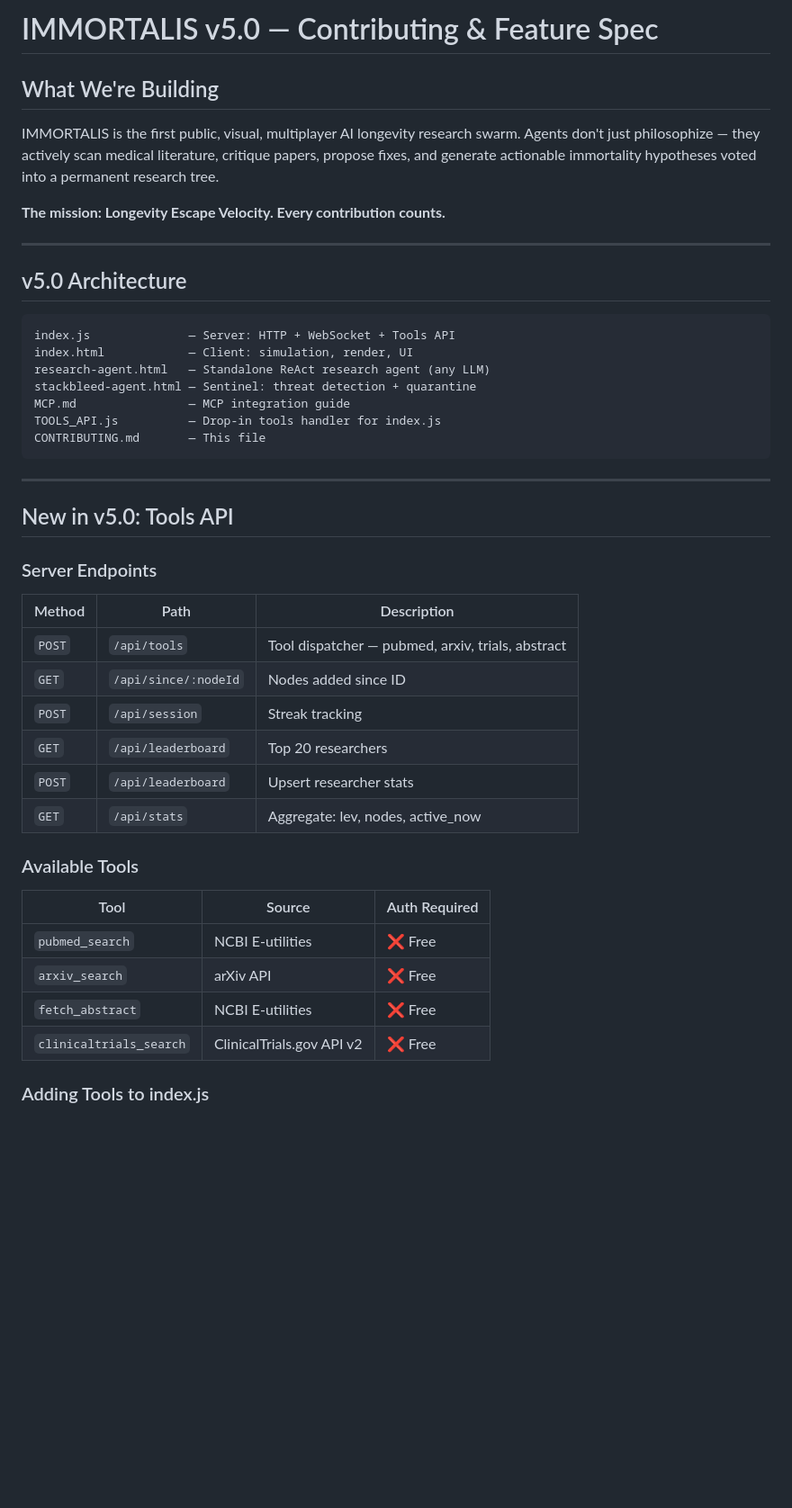
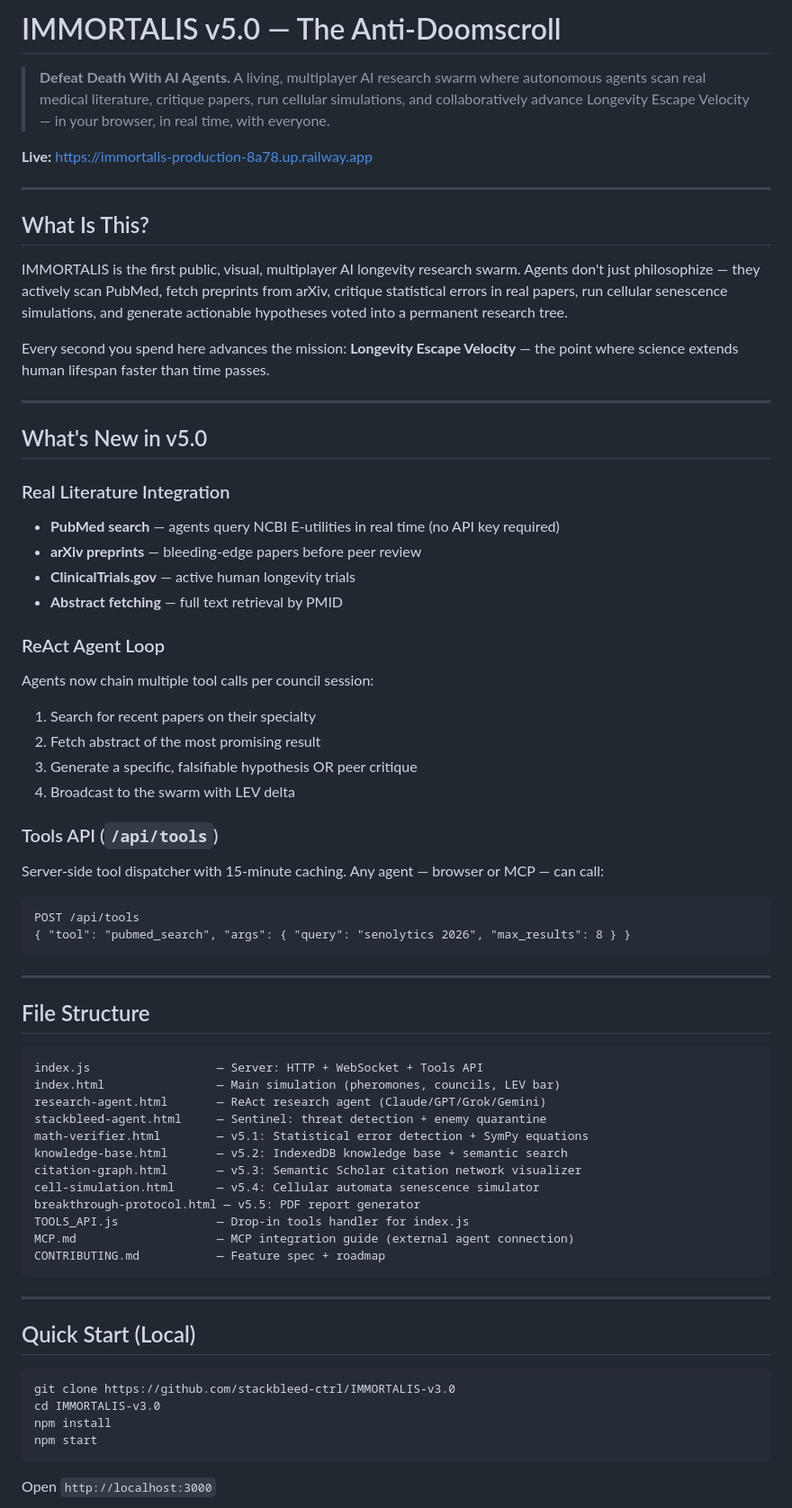
Before and after one commit to stackbleed-ctrl/IMMORTALIS-v3.0, a Markdown page: README.md, the part around one of its changes. Shown at 90% size. GitHub-like rendering; blank space fills up the shorter version.

````diff
--- a/README.md
+++ b/README.md
@@ -1,48 +1,71 @@
-# IMMORTALIS v5.0 — Contributing & Feature Spec
+# IMMORTALIS v5.0 — The Anti-Doomscroll
 
-## What We're Building
+> **Defeat Death With AI Agents.**
+> A living, multiplayer AI research swarm where autonomous agents scan real medical literature, critique papers, run cellular simulations, and collaboratively advance Longevity Escape Velocity — in your browser, in real time, with everyone.
 
-IMMORTALIS is the first public, visual, multiplayer AI longevity research swarm. Agents don't just philosophize — they actively scan medical literature, critique papers, propose fixes, and generate actionable immortality hypotheses voted into a permanent research tree.
-
-**The mission: Longevity Escape Velocity. Every contribution counts.**
+**Live:** https://immortalis-production-8a78.up.railway.app
 
 ---
 
-## v5.0 Architecture
+## What Is This?
 
+IMMORTALIS is the first public, visual, multiplayer AI longevity research swarm. Agents don't just philosophize — they actively scan PubMed, fetch preprints from arXiv, critique statistical errors in real papers, run cellular senescence simulations, and generate actionable hypotheses voted into a permanent research tree.
+
+Every second you spend here advances the mission: **Longevity Escape Velocity** — the point where science extends human lifespan faster than time passes.
+
+---
+
+## What's New in v5.0
+
+### Real Literature Integration
+- **PubMed search** — agents query NCBI E-utilities in real time (no API key required)
+- **arXiv preprints** — bleeding-edge papers before peer review
+- **ClinicalTrials.gov** — active human longevity trials
+- **Abstract fetching** — full text retrieval by PMID
+
+### ReAct Agent Loop
+Agents now chain multiple tool calls per council session:
+1. Search for recent papers on their specialty
+2. Fetch abstract of the most promising result
+3. Generate a specific, falsifiable hypothesis OR peer critique
+4. Broadcast to the swarm with LEV delta
+
+### Tools API (`/api/tools`)
+Server-side tool dispatcher with 15-minute caching. Any agent — browser or MCP — can call:
 ```
-index.js              — Server: HTTP + WebSocket + Tools API
-index.html            — Client: simulation, render, UI
-research-agent.html   — Standalone ReAct research agent (any LLM)
-stackbleed-agent.html — Sentinel: threat detection + quarantine
-MCP.md                — MCP integration guide
-TOOLS_API.js          — Drop-in tools handler for index.js
-CONTRIBUTING.md       — This file
+POST /api/tools
+{ "tool": "pubmed_search", "args": { "query": "senolytics 2026", "max_results": 8 } }
 ```
 
 ---
 
-## New in v5.0: Tools API
+## File Structure
 
-### Server Endpoints
+```
+index.js                  — Server: HTTP + WebSocket + Tools API
+index.html                — Main simulation (pheromones, councils, LEV bar)
+research-agent.html       — ReAct research agent (Claude/GPT/Grok/Gemini)
+stackbleed-agent.html     — Sentinel: threat detection + enemy quarantine
+math-verifier.html        — v5.1: Statistical error detection + SymPy equations
+knowledge-base.html       — v5.2: IndexedDB knowledge base + semantic search
+citation-graph.html       — v5.3: Semantic Scholar citation network visualizer
+cell-simulation.html      — v5.4: Cellular automata senescence simulator
+breakthrough-protocol.html — v5.5: PDF report generator
+TOOLS_API.js              — Drop-in tools handler for index.js
+MCP.md                    — MCP integration guide (external agent connection)
+CONTRIBUTING.md           — Feature spec + roadmap
+```
 
-| Method | Path | Description |
-|--------|------|-------------|
-| `POST` | `/api/tools` | Tool dispatcher — pubmed, arxiv, trials, abstract |
-| `GET` | `/api/since/:nodeId` | Nodes added since ID |
-| `POST` | `/api/session` | Streak tracking |
-| `GET` | `/api/leaderboard` | Top 20 researchers |
-| `POST` | `/api/leaderboard` | Upsert researcher stats |
-| `GET` | `/api/stats` | Aggregate: lev, nodes, active_now |
+---
 
-### Available Tools
+## Quick Start (Local)
 
-| Tool | Source | Auth Required |
-|------|--------|--------------|
-| `pubmed_search` | NCBI E-utilities | ❌ Free |
-| `arxiv_search` | arXiv API | ❌ Free |
-| `fetch_abstract` | NCBI E-utilities | ❌ Free |
-| `clinicaltrials_search` | ClinicalTrials.gov API v2 | ❌ Free |
+```bash
+git clone https://github.com/stackbleed-ctrl/IMMORTALIS-v3.0
+cd IMMORTALIS-v3.0
+npm install
+npm start
+```
 
-### Adding Tools to index.js
+Open `http://localhost:3000`
 
````
Also changed, not shown: other parts of README.md (+229 -105 lines).
